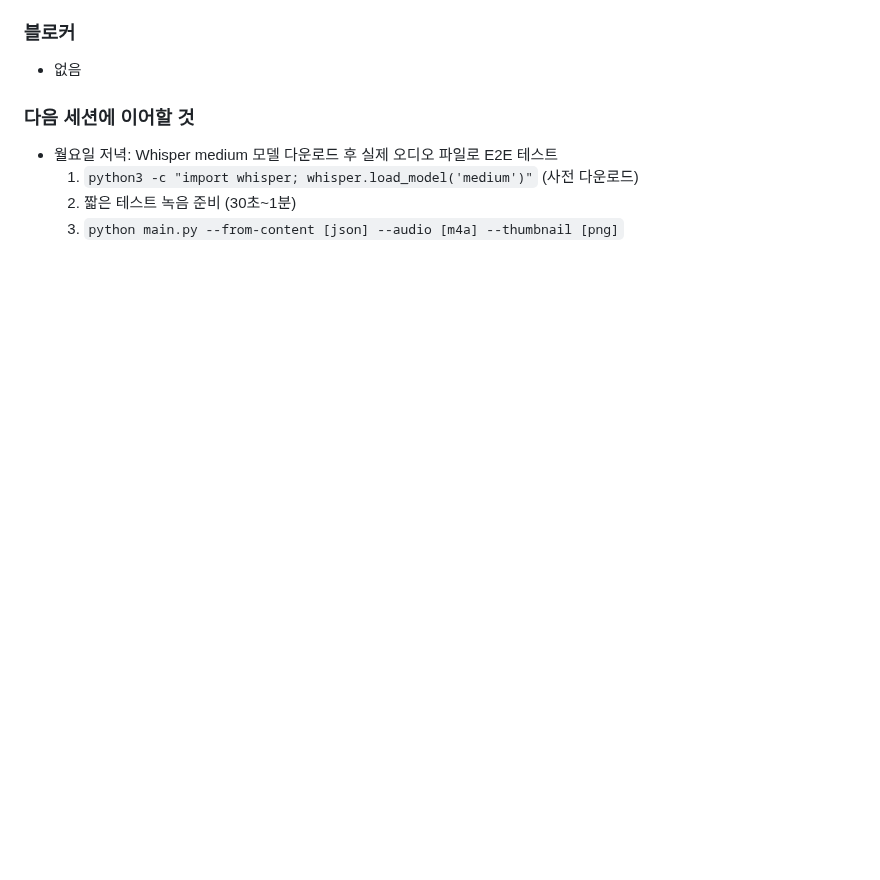
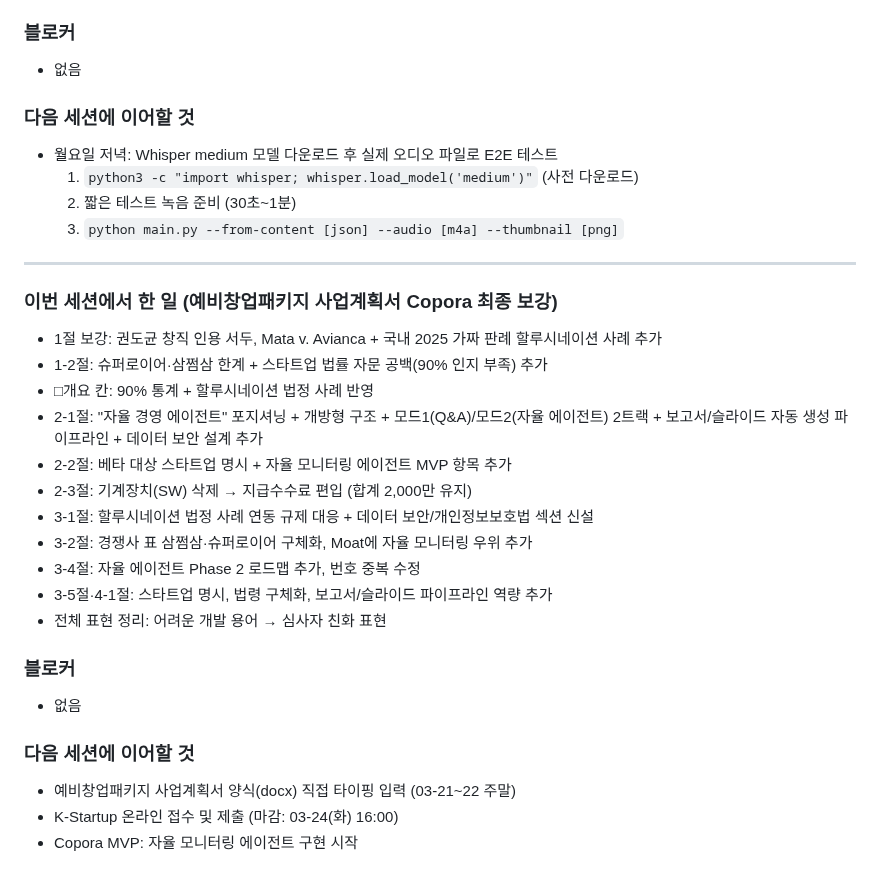
Before and after one commit to lumatic2/agent-orchestration, a Markdown page: daily/2026-03-15.md, the part around the change. Drawn GitHub-style; blank space fills up the shorter version.

Commit message:
session: 2026-03-15 예비창업패키지 사업계획서 Copora 최종 보강
Co-Authored-By: Claude Sonnet 4.6 <noreply@anthropic.com>

```diff
--- a/daily/2026-03-15.md
+++ b/daily/2026-03-15.md
@@ -130,3 +130,26 @@
   1. `python3 -c "import whisper; whisper.load_model('medium')"` (사전 다운로드)
   2. 짧은 테스트 녹음 준비 (30초~1분)
   3. `python main.py --from-content [json] --audio [m4a] --thumbnail [png]`
+
+---
+
+### 이번 세션에서 한 일 (예비창업패키지 사업계획서 Copora 최종 보강)
+- 1절 보강: 권도균 창직 인용 서두, Mata v. Avianca + 국내 2025 가짜 판례 할루시네이션 사례 추가
+- 1-2절: 슈퍼로이어·삼쩜삼 한계 + 스타트업 법률 자문 공백(90% 인지 부족) 추가
+- □개요 칸: 90% 통계 + 할루시네이션 법정 사례 반영
+- 2-1절: "자율 경영 에이전트" 포지셔닝 + 개방형 구조 + 모드1(Q&A)/모드2(자율 에이전트) 2트랙 + 보고서/슬라이드 자동 생성 파이프라인 + 데이터 보안 설계 추가
+- 2-2절: 베타 대상 스타트업 명시 + 자율 모니터링 에이전트 MVP 항목 추가
+- 2-3절: 기계장치(SW) 삭제 → 지급수수료 편입 (합계 2,000만 유지)
+- 3-1절: 할루시네이션 법정 사례 연동 규제 대응 + 데이터 보안/개인정보보호법 섹션 신설
+- 3-2절: 경쟁사 표 삼쩜삼·슈퍼로이어 구체화, Moat에 자율 모니터링 우위 추가
+- 3-4절: 자율 에이전트 Phase 2 로드맵 추가, 번호 중복 수정
+- 3-5절·4-1절: 스타트업 명시, 법령 구체화, 보고서/슬라이드 파이프라인 역량 추가
+- 전체 표현 정리: 어려운 개발 용어 → 심사자 친화 표현
+
+### 블로커
+- 없음
+
+### 다음 세션에 이어할 것
+- 예비창업패키지 사업계획서 양식(docx) 직접 타이핑 입력 (03-21~22 주말)
+- K-Startup 온라인 접수 및 제출 (마감: 03-24(화) 16:00)
+- Copora MVP: 자율 모니터링 에이전트 구현 시작
```
Also changed, not shown: meeting-prep-0318.md (+1 -1 lines), session.md (+6 -0 lines).
